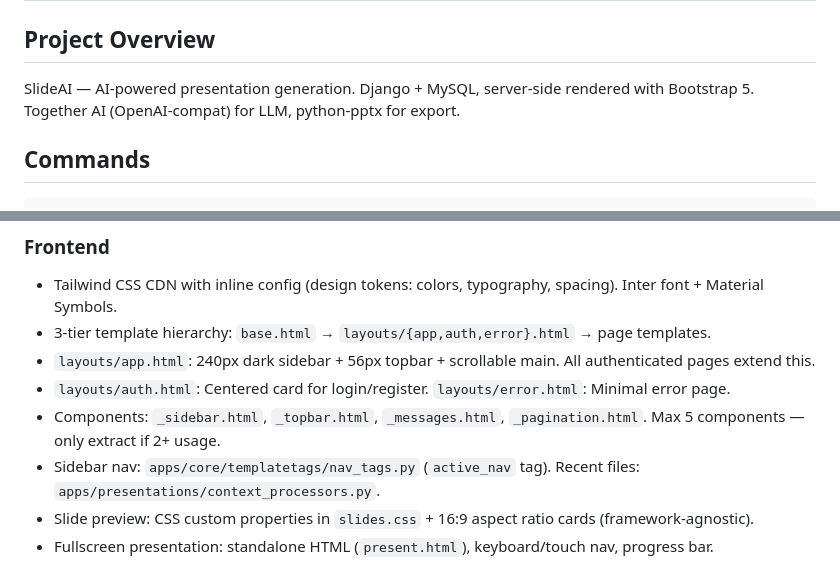
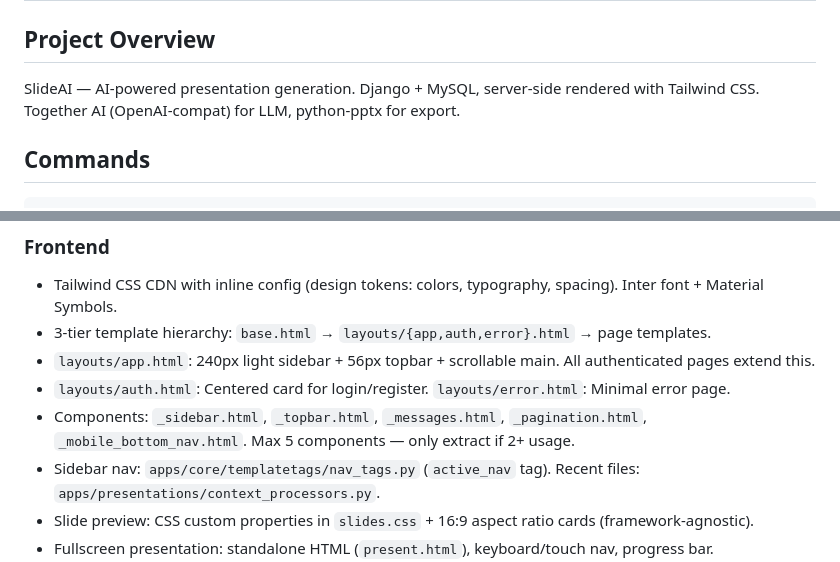
Before and after one commit to batuhannozkan1/SlideAI, a Markdown page: CLAUDE.md, 2 parts joined by grey strips. Drawn GitHub-style.

```diff
--- a/CLAUDE.md
+++ b/CLAUDE.md
@@ -2,7 +2,7 @@
 
 ## Project Overview
 
-SlideAI — AI-powered presentation generation. Django + MySQL, server-side rendered with Bootstrap 5. Together AI (OpenAI-compat) for LLM, python-pptx for export.
+SlideAI — AI-powered presentation generation. Django + MySQL, server-side rendered with Tailwind CSS. Together AI (OpenAI-compat) for LLM, python-pptx for export.
 
 ## Commands
 
@@ -109,9 +109,9 @@ Themes set `--slide-primary`, `--slide-secondary`, `--slide-accent`, `--slide-fo
 ### Frontend
 - Tailwind CSS CDN with inline config (design tokens: colors, typography, spacing). Inter font + Material Symbols.
 - 3-tier template hierarchy: `base.html` → `layouts/{app,auth,error}.html` → page templates.
-- `layouts/app.html`: 240px dark sidebar + 56px topbar + scrollable main. All authenticated pages extend this.
+- `layouts/app.html`: 240px light sidebar + 56px topbar + scrollable main. All authenticated pages extend this.
 - `layouts/auth.html`: Centered card for login/register. `layouts/error.html`: Minimal error page.
-- Components: `_sidebar.html`, `_topbar.html`, `_messages.html`, `_pagination.html`. Max 5 components — only extract if 2+ usage.
+- Components: `_sidebar.html`, `_topbar.html`, `_messages.html`, `_pagination.html`, `_mobile_bottom_nav.html`. Max 5 components — only extract if 2+ usage.
 - Sidebar nav: `apps/core/templatetags/nav_tags.py` (`active_nav` tag). Recent files: `apps/presentations/context_processors.py`.
 - Slide preview: CSS custom properties in `slides.css` + 16:9 aspect ratio cards (framework-agnostic).
 - Fullscreen presentation: standalone HTML (`present.html`), keyboard/touch nav, progress bar.
```
Also changed, not shown: README.md (+15 -7 lines).
